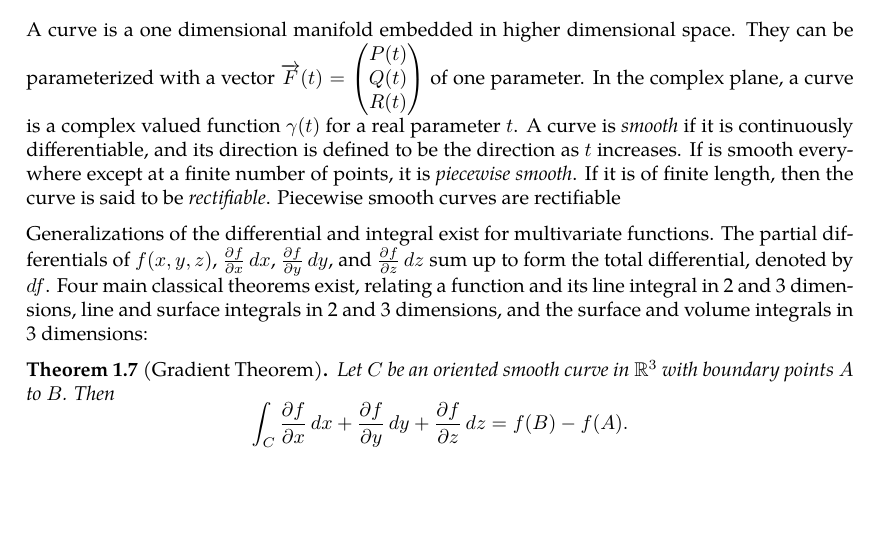
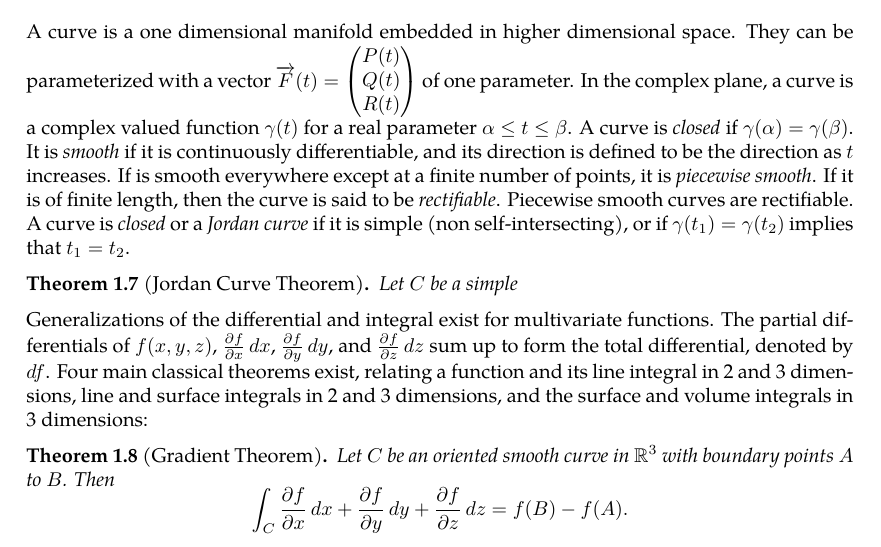
Before and after one commit to slipperking/complex-analysis-latex, a LaTeX document (main.tex): part of page 5 of 22, cut so that both start at the same text, the shorter picture padded with empty space. Compiled offline with pdfLaTeX.

Commit message:
overleaf_to_git (Sat May 24 00:32:54 2025 -0700): update main.tex from r4526 to r4541

```diff
--- a/main.tex
+++ b/main.tex
@@ -134,7 +134,10 @@ and \[\dv{x}(f(x)g(x))=f'(x)g(x)+f(x)g'(x)\] corresponds to \[\int f(x)g'(x)\ddx
 \end{theorem}
 A curve is a one dimensional manifold embedded in higher dimensional space. They can be parameterized with a vector \(\overrightarrow{F}(t)=\begin{pmatrix}
     P(t)\\Q(t)\\R(t)
-\end{pmatrix}\) of one parameter. In the complex plane, a curve is a complex valued function \(\gamma(t)\) for a real parameter \(t\). A curve is \textit{smooth} if it is continuously differentiable, and its direction is defined to be the direction as \(t\) increases. If is smooth everywhere except at a finite number of points, it is \textit{piecewise smooth}. If it is of finite length, then the curve is said to be \textit{rectifiable}. Piecewise smooth curves are rectifiable
+\end{pmatrix}\) of one parameter. In the complex plane, a curve is a complex valued function \(\gamma(t)\) for a real parameter \(\alpha\leq t\leq\beta\). A curve is \textit{closed} if \(\gamma(\alpha)=\gamma(\beta)\). It is \textit{smooth} if it is continuously differentiable, and its direction is defined to be the direction as \(t\) increases. If is smooth everywhere except at a finite number of points, it is \textit{piecewise smooth}. If it is of finite length, then the curve is said to be \textit{rectifiable}. Piecewise smooth curves are rectifiable. A curve is \textit{closed} or a \textit{Jordan curve} if it is simple (non self-intersecting), or if \(\gamma\paren{t_1}=\gamma\paren{t_2}\) implies that \(t_1=t_2\).
+\begin{theorem}[Jordan Curve Theorem]\label{thm:jordancurve}
+    Let \(C\) be a simple
+\end{theorem}
 
 Generalizations of the differential and integral exist for multivariate functions. The partial differentials of \(f(x,y,z)\), \(\pdv{f}{x}\ddx\), \(\pdv{f}{y}\ddy\), and \(\pdv{f}{z}\ddz\) sum up to form the total differential, denoted by \(\dd{f}\). Four main classical theorems exist, relating a function and its line integral in 2 and 3 dimensions, line and surface integrals in 2 and 3 dimensions, and the surface and volume integrals in 3 dimensions:
 \begin{theorem}[Gradient Theorem]\label{thm:gradient}
```
